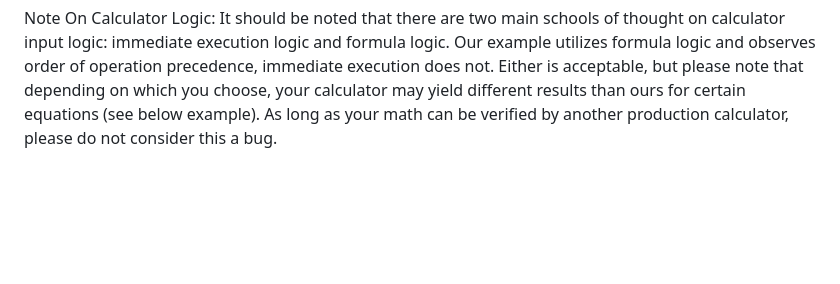
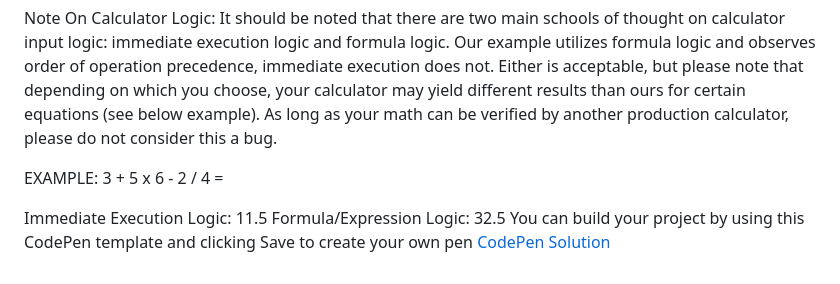
Before and after one commit to MaryAngelique/Front-End-Development-Libraries-Projects, a Markdown page: JavaScript Calculator/README.md, the part around the change. Drawn GitHub-style; blank space fills up the shorter version.

```diff
--- a/JavaScript Calculator/README.md
+++ b/JavaScript Calculator/README.md
@@ -30,6 +30,12 @@ You can use any mix of HTML, JavaScript, CSS, Bootstrap, SASS, React, Redux, and
             <li>User Story #15: My calculator should have several decimal places of precision when it comes to rounding (note that there is no exact standard, but you should be able to handle calculations like 2 / 7 with reasonable precision to at least 4 decimal places).</li>
           </ul>
           <p>Note On Calculator Logic: It should be noted that there are two main schools of thought on calculator input logic: immediate execution logic and formula logic. Our example utilizes formula logic and observes order of operation precedence, immediate execution does not. Either is acceptable, but please note that depending on which you choose, your calculator may yield different results than ours for certain equations (see below example). As long as your math can be verified by another production calculator, please do not consider this a bug.</p>
+          <p>EXAMPLE: 3 + 5 x 6 - 2 / 4 =
+
+Immediate Execution Logic: 11.5
+Formula/Expression Logic: 32.5
+You can build your project by using this CodePen template and clicking Save to create your own pen</p>
+        <a href="https://codepen.io/maryangelique/pen/eYbZKbE4">CodePen Solution</a>
     </div>
 </body>
 </html>
```
